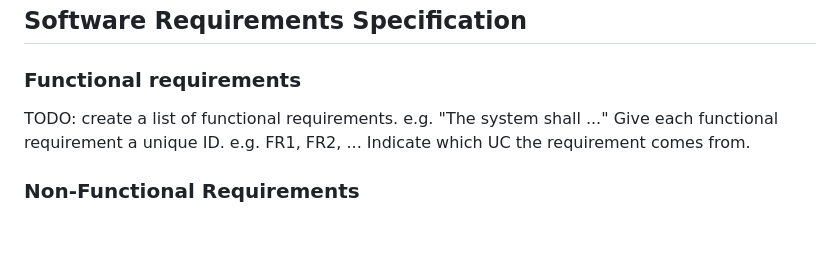
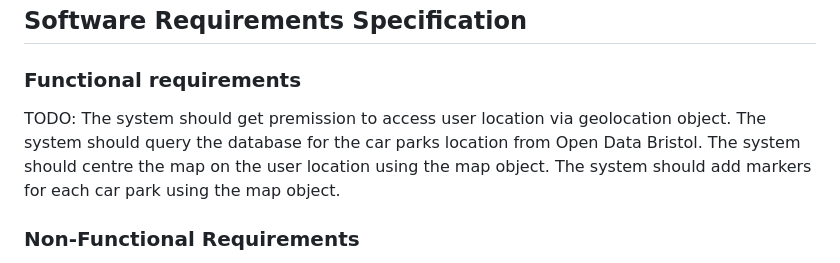
Before and after one commit to a2-fasalahmed/Designated-car-parks-, a Markdown page: docs/RequirementsForCarPark.md, the part around the change. GitHub-like rendering; blank space fills up the shorter version.

```diff
--- a/docs/RequirementsForCarPark.md
+++ b/docs/RequirementsForCarPark.md
@@ -55,11 +55,11 @@ TODO: Your Use-Case diagram should include all use-cases.
 
 ## Software Requirements Specification
 ### Functional requirements
-TODO: create a list of functional requirements.
-    e.g. "The system shall ..."
-    Give each functional requirement a unique ID. e.g. FR1, FR2, ...
-    Indicate which UC the requirement comes from.
-
+TODO:
+The system should get premission to access user location via geolocation object.
+The system should query the database for the car parks location from Open Data Bristol.
+The system should centre the map on the user location using the map object.
+The system should add markers for each car park using the map object.
 
 ### Non-Functional Requirements
 TODO: Consider one or more [quality attributes](https://en.wikipedia.org/wiki/ISO/IEC_9126) to suggest a small number of non-functional requirements.
```
